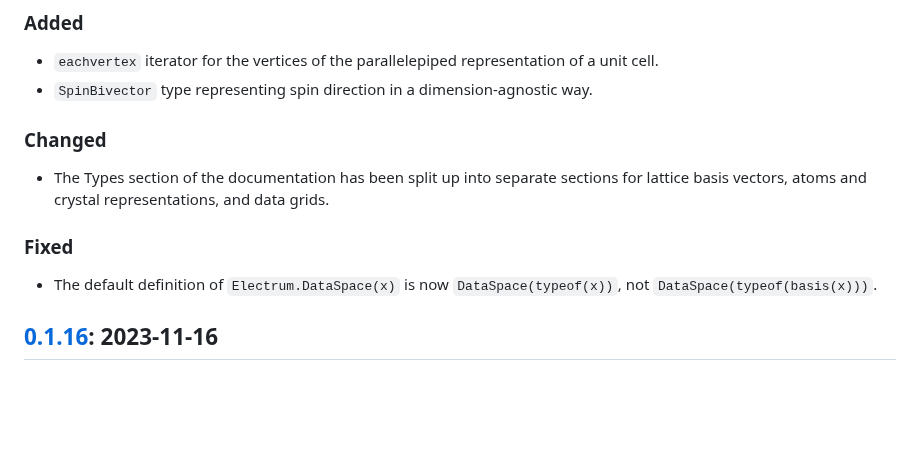
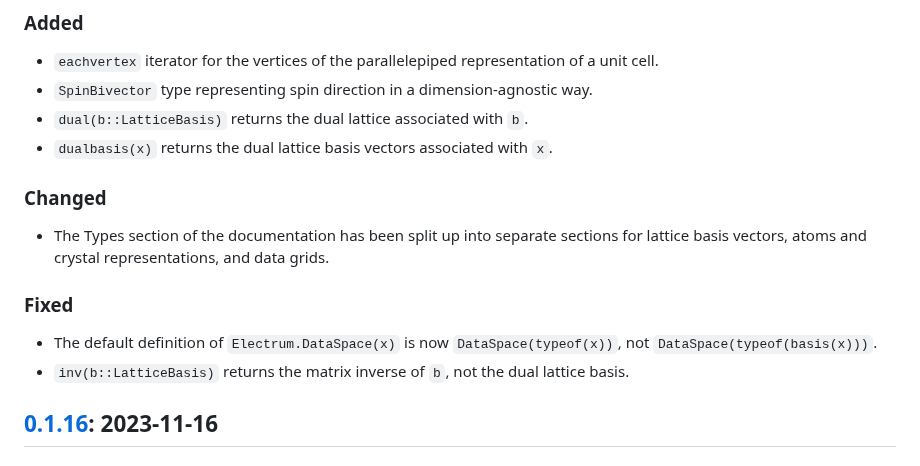
Before and after one commit to brainandforce/Electrum.jl, a Markdown page: CHANGELOG.md, the part around the change. GitHub-like rendering; blank space fills up the shorter version.

Commit message:
Added documentation for new lattice methods

```diff
--- a/CHANGELOG.md
+++ b/CHANGELOG.md
@@ -10,6 +10,8 @@ adheres to [Semantic Versioning](https://semver.org/spec/v2.0.0.html).
 ### Added
   - `eachvertex` iterator for the vertices of the parallelepiped representation of a unit cell.
   - `SpinBivector` type representing spin direction in a dimension-agnostic way.
+  - `dual(b::LatticeBasis)` returns the dual lattice associated with `b`.
+  - `dualbasis(x)` returns the dual lattice basis vectors associated with `x`.
 
 ### Changed
   - The Types section of the documentation has been split up into separate sections for lattice
@@ -18,6 +20,7 @@ basis vectors, atoms and crystal representations, and data grids.
 ### Fixed
   - The default definition of `Electrum.DataSpace(x)` is now `DataSpace(typeof(x))`, not
 `DataSpace(typeof(basis(x)))`.
+  - `inv(b::LatticeBasis)` returns the matrix inverse of `b`, not the dual lattice basis.
 
 ## [0.1.16]: 2023-11-16
 
```
Also changed, not shown: 1 other file.
